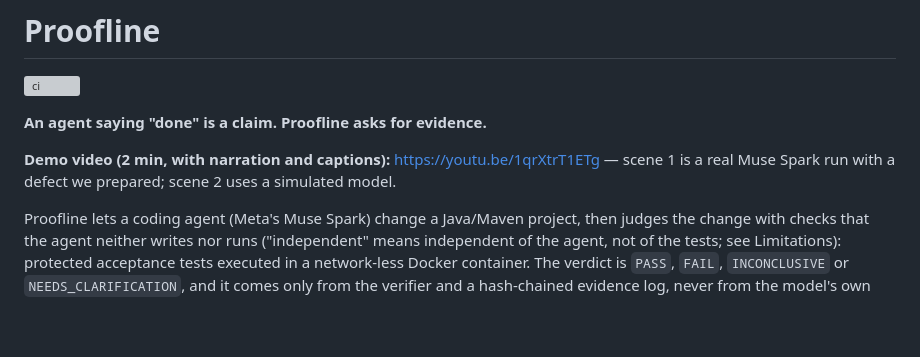
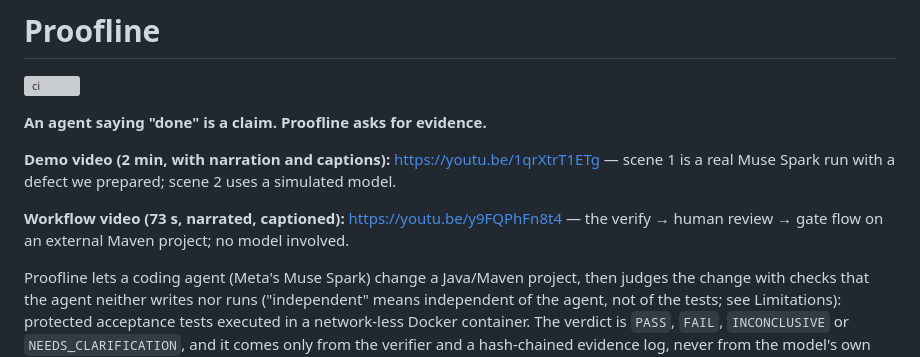
Before and after one commit to valentinlineiro/proofline, a Markdown page: README.md, the part around the change. Rendered like a GitHub page; blank space fills up the shorter version; grey boxes are pictures that could not be loaded.

Commit message:
README: link the workflow demo video (#10)
Claude-Session: https://claude.ai/code/session_018tZ5M9SjzmAo8MaeCW6t16

Co-authored-by: Claude Sonnet 5.5 <noreply@anthropic.com>

```diff
--- a/README.md
+++ b/README.md
@@ -5,6 +5,8 @@
 **An agent saying "done" is a claim. Proofline asks for evidence.**
 
 **Demo video (2 min, with narration and captions):** https://youtu.be/1qrXtrT1ETg — scene 1 is a real Muse Spark run with a defect we prepared; scene 2 uses a simulated model.
+
+**Workflow video (73 s, narrated, captioned):** https://youtu.be/y9FQPhFn8t4 — the verify → human review → gate flow on an external Maven project; no model involved.
 
 Proofline lets a coding agent (Meta's Muse Spark) change a Java/Maven project, then judges the change with checks that
 the agent neither writes nor runs ("independent" means independent of the agent, not of the tests; see Limitations): protected acceptance tests executed in a network-less Docker container. The verdict is
```
